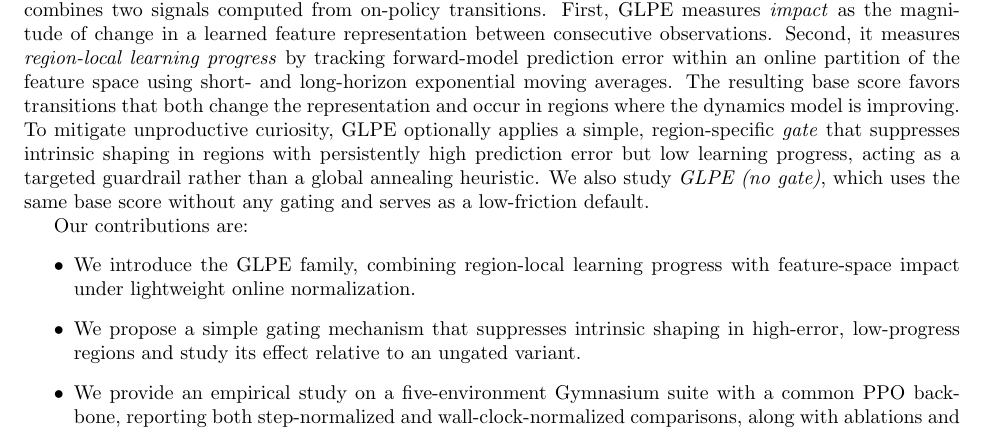
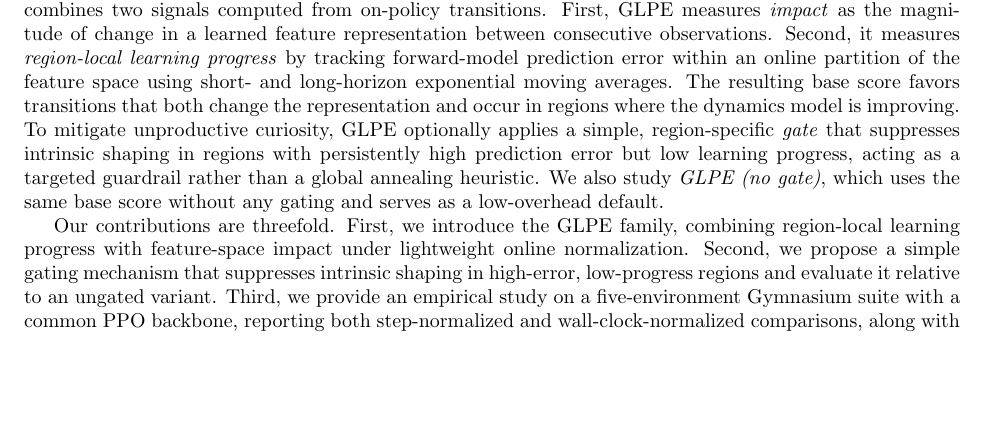
Before and after one commit to mikaelvincent/gated-learning-progress-exploration, a LaTeX paper (paper/targets/arxiv.tex, which reads paper/sections/01_introduction.tex): part of page 2 of 20, cut so that both start at the same text, the shorter picture padded with empty space. Compiled offline with pdfLaTeX.

Commit message:
Rewrite introduction contributions in prose
* Convert contribution list to narrative sentences for publication style
* Replace colloquial phrasing to maintain academic tone

```diff
--- a/paper/sections/01_introduction.tex
+++ b/paper/sections/01_introduction.tex
@@ -18,14 +18,12 @@
 Second, it measures \emph{region-local learning progress} by tracking forward-model prediction error within an online partition of the feature space using short- and long-horizon exponential moving averages.
 The resulting base score favors transitions that both change the representation and occur in regions where the dynamics model is improving.
 To mitigate unproductive curiosity, GLPE optionally applies a simple, region-specific \emph{gate} that suppresses intrinsic shaping in regions with persistently high prediction error but low learning progress, acting as a targeted guardrail rather than a global annealing heuristic.
-We also study \emph{GLPE (no gate)}, which uses the same base score without any gating and serves as a low-friction default.
+We also study \emph{GLPE (no gate)}, which uses the same base score without any gating and serves as a low-overhead default.
 
-Our contributions are:
-\begin{itemize}
-    \item We introduce the GLPE family, combining region-local learning progress with feature-space impact under lightweight online normalization.
-    \item We propose a simple gating mechanism that suppresses intrinsic shaping in high-error, low-progress regions and study its effect relative to an ungated variant.
-    \item We provide an empirical study on a five-environment Gymnasium suite with a common PPO backbone, reporting both step-normalized and wall-clock-normalized comparisons, along with ablations and diagnostics of intrinsic dynamics and computational overhead.
-\end{itemize}
+Our contributions are threefold.
+First, we introduce the GLPE family, combining region-local learning progress with feature-space impact under lightweight online normalization.
+Second, we propose a simple gating mechanism that suppresses intrinsic shaping in high-error, low-progress regions and evaluate it relative to an ungated variant.
+Third, we provide an empirical study on a five-environment Gymnasium suite with a common PPO backbone, reporting both step-normalized and wall-clock-normalized comparisons, along with ablations and diagnostics of intrinsic dynamics and computational overhead.
 
 We evaluate on \textsc{MountainCar-v0}, \textsc{BipedalWalker-v3}, and three MuJoCo locomotion tasks (\textsc{Ant-v5}, \textsc{HalfCheetah-v5}, \textsc{Humanoid-v5}), comparing against widely used intrinsic-reward baselines including ICM \cite{pathak-2017}, RND \cite{burda-2018B}, RIDE \cite{raileanu-2020}, and RIAC \cite{baranes-2009}.
 Across this suite, GLPE (no gate) remains consistently competitive under both step and wall-clock views, while the gated variant is most helpful on the sparse-reward \textsc{MountainCar-v0} task, where it improves reliability and reduces instability relative to ungated shaping (Section~\ref{sec:results}).
```
